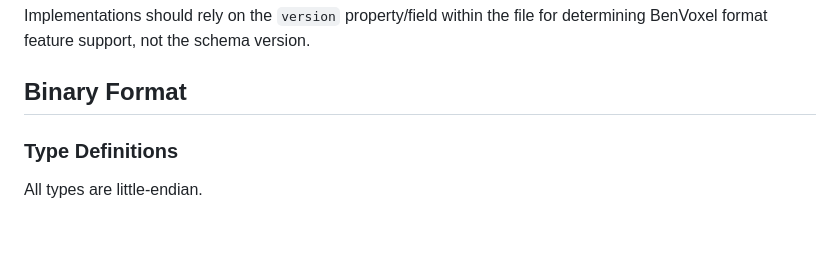
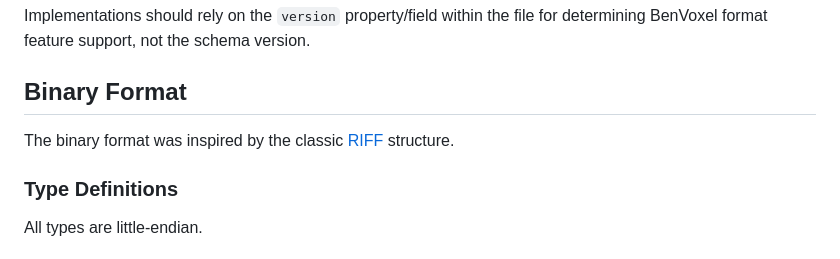
Before and after one commit to BenMcLean/Voxel2Pixel, a Markdown page: BenVoxel/README.md, the part around the change. GitHub-like rendering; blank space fills up the shorter version.

Commit message:
The binary format was inspired by the classic RIFF structure.

```diff
--- a/BenVoxel/README.md
+++ b/BenVoxel/README.md
@@ -50,6 +50,7 @@ Both the binary and JSON formats include version information. In the binary form
 
 Implementations should rely on the `version` property/field within the file for determining BenVoxel format feature support, not the schema version.
 ## Binary Format
+The binary format was inspired by the classic [RIFF](https://en.wikipedia.org/wiki/Resource_Interchange_File_Format) structure.
 ### Type Definitions
 All types are little-endian.
 #### Strings
```
